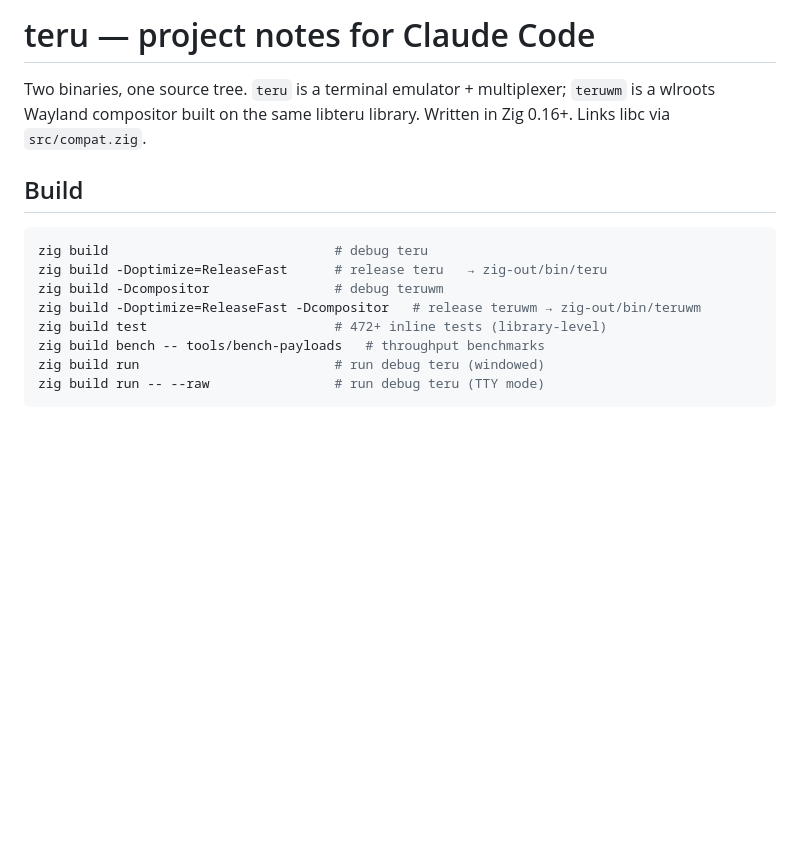
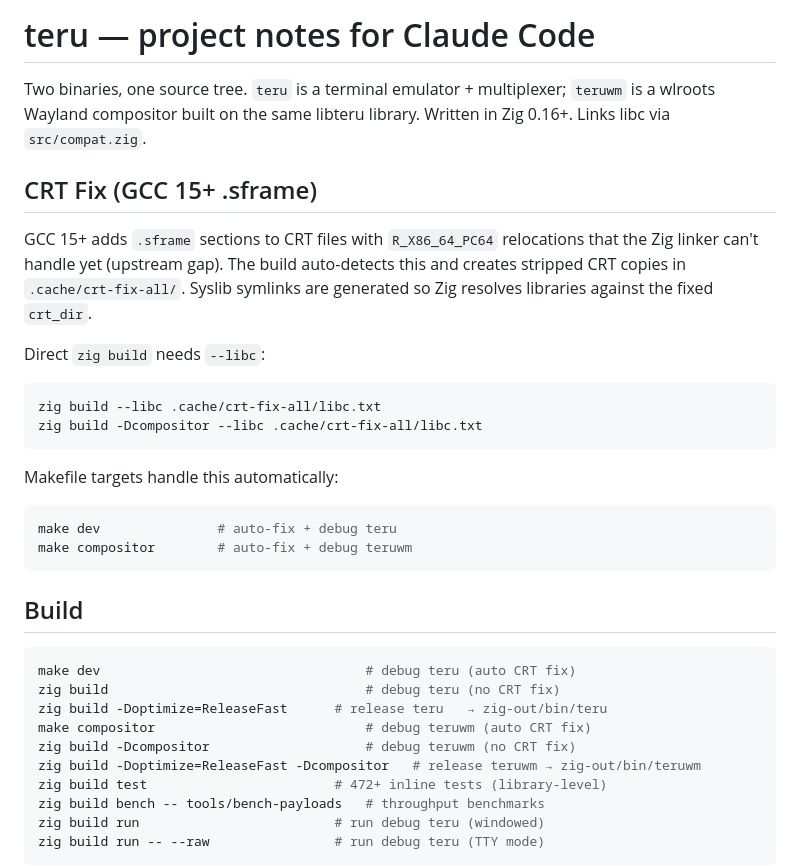
Before and after one commit to nicholasglazer/teru, a Markdown page: CLAUDE.md, the part around the change. GitHub-like rendering; blank space fills up the shorter version.

Commit message:
docs: document CRT .sframe workaround and make dev/compositor targets
CLAUDE.md now reflects:
- CRT fix mechanism and how to use it
- make dev and make compositor as the primary build commands
- Direct zig build --libc for manual usage

````diff
--- a/CLAUDE.md
+++ b/CLAUDE.md
@@ -4,12 +4,33 @@ Two binaries, one source tree. `teru` is a terminal emulator + multiplexer;
 `teruwm` is a wlroots Wayland compositor built on the same libteru library.
 Written in Zig 0.16+. Links libc via `src/compat.zig`.
 
+## CRT Fix (GCC 15+ .sframe)
+
+GCC 15+ adds `.sframe` sections to CRT files with `R_X86_64_PC64` relocations
+that the Zig linker can't handle yet (upstream gap). The build auto-detects this
+and creates stripped CRT copies in `.cache/crt-fix-all/`. Syslib symlinks
+are generated so Zig resolves libraries against the fixed `crt_dir`.
+
+Direct `zig build` needs `--libc`:
+```sh
+zig build --libc .cache/crt-fix-all/libc.txt
+zig build -Dcompositor --libc .cache/crt-fix-all/libc.txt
+```
+
+Makefile targets handle this automatically:
+```sh
+make dev               # auto-fix + debug teru
+make compositor        # auto-fix + debug teruwm
+```
+
 ## Build
 
 ```sh
-zig build                             # debug teru
+make dev                                  # debug teru (auto CRT fix)
+zig build                                 # debug teru (no CRT fix)
 zig build -Doptimize=ReleaseFast      # release teru   → zig-out/bin/teru
-zig build -Dcompositor                # debug teruwm
+make compositor                           # debug teruwm (auto CRT fix)
+zig build -Dcompositor                    # debug teruwm (no CRT fix)
 zig build -Doptimize=ReleaseFast -Dcompositor   # release teruwm → zig-out/bin/teruwm
 zig build test                        # 472+ inline tests (library-level)
 zig build bench -- tools/bench-payloads   # throughput benchmarks
````
